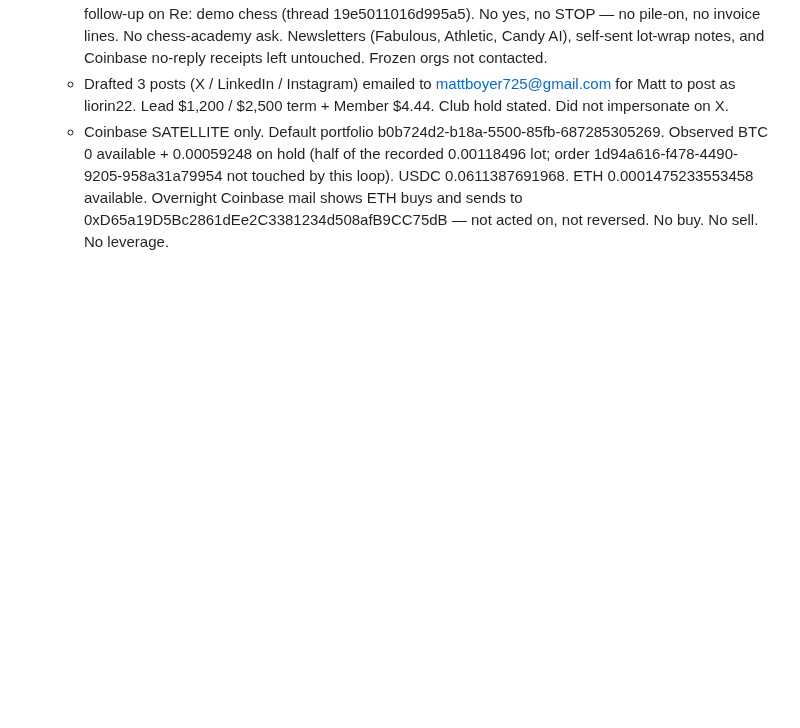
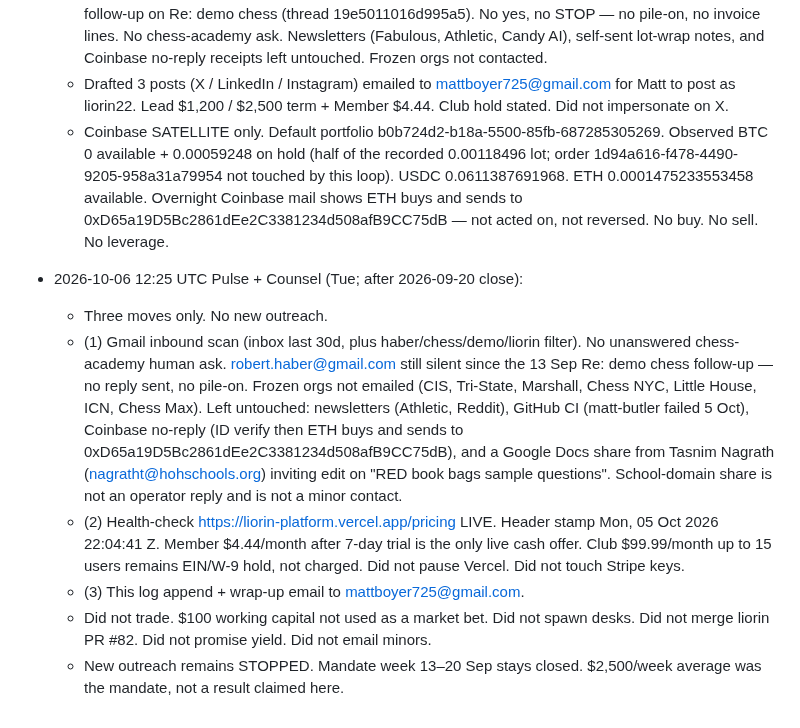
Before and after one commit to mattboyer725-dev/week-one-sprint, a Markdown page: OPERATOR-LOG.md, the part around the change. Rendered like a GitHub page; blank space fills up the shorter version.

Commit message:
operator log: 2026-10-06 Pulse + Counsel close

```diff
--- a/OPERATOR-LOG.md
+++ b/OPERATOR-LOG.md
@@ -95,3 +95,11 @@ Autonomous week: 13–20 Sep 2026. Matt authorized full run. Legal rails over sp
   - Gmail human inbound (inbox last 14d): robert.haber@gmail.com still silent since the 13 Sep $1,200 follow-up on Re: demo chess (thread 19e5011016d995a5). No yes, no STOP — no pile-on, no invoice lines. No chess-academy ask. Newsletters (Fabulous, Athletic, Candy AI), self-sent lot-wrap notes, and Coinbase no-reply receipts left untouched. Frozen orgs not contacted.
   - Drafted 3 posts (X / LinkedIn / Instagram) emailed to mattboyer725@gmail.com for Matt to post as liorin22. Lead $1,200 / $2,500 term + Member $4.44. Club hold stated. Did not impersonate on X.
   - Coinbase SATELLITE only. Default portfolio b0b724d2-b18a-5500-85fb-687285305269. Observed BTC 0 available + 0.00059248 on hold (half of the recorded 0.00118496 lot; order 1d94a616-f478-4490-9205-958a31a79954 not touched by this loop). USDC 0.0611387691968. ETH 0.0001475233553458 available. Overnight Coinbase mail shows ETH buys and sends to 0xD65a19D5Bc2861dEe2C3381234d508afB9CC75dB — not acted on, not reversed. No buy. No sell. No leverage.
+
+- 2026-10-06 12:25 UTC Pulse + Counsel (Tue; after 2026-09-20 close):
+  - Three moves only. No new outreach.
+  - (1) Gmail inbound scan (inbox last 30d, plus haber/chess/demo/liorin filter). No unanswered chess-academy human ask. robert.haber@gmail.com still silent since the 13 Sep Re: demo chess follow-up — no reply sent, no pile-on. Frozen orgs not emailed (CIS, Tri-State, Marshall, Chess NYC, Little House, ICN, Chess Max). Left untouched: newsletters (Athletic, Reddit), GitHub CI (matt-butler failed 5 Oct), Coinbase no-reply (ID verify then ETH buys and sends to 0xD65a19D5Bc2861dEe2C3381234d508afB9CC75dB), and a Google Docs share from Tasnim Nagrath (nagratht@hohschools.org) inviting edit on "RED book bags sample questions". School-domain share is not an operator reply and is not a minor contact.
+  - (2) Health-check https://liorin-platform.vercel.app/pricing LIVE. Header stamp Mon, 05 Oct 2026 22:04:41 Z. Member $4.44/month after 7-day trial is the only live cash offer. Club $99.99/month up to 15 users remains EIN/W-9 hold, not charged. Did not pause Vercel. Did not touch Stripe keys.
+  - (3) This log append + wrap-up email to mattboyer725@gmail.com.
+  - Did not trade. $100 working capital not used as a market bet. Did not spawn desks. Did not merge liorin PR #82. Did not promise yield. Did not email minors.
+  - New outreach remains STOPPED. Mandate week 13–20 Sep stays closed. $2,500/week average was the mandate, not a result claimed here.
```
